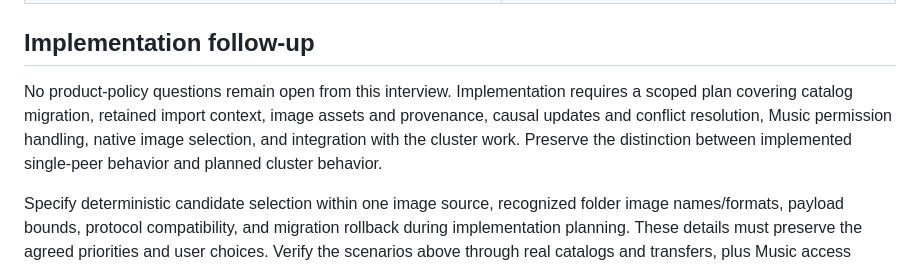
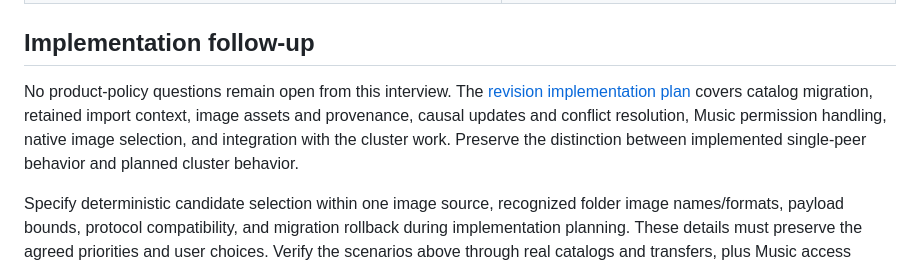
Before and after one commit to asonas/syncstr, a Markdown page: docs/compilation-policy-review.md, the part around the change. Rendered like a GitHub page.

```diff
--- a/docs/compilation-policy-review.md
+++ b/docs/compilation-policy-review.md
@@ -91,7 +91,7 @@ When no reachable member or retained metadata supplies sufficient evidence, reta
 
 ## Implementation follow-up
 
-No product-policy questions remain open from this interview. Implementation requires a scoped plan covering catalog migration, retained import context, image assets and provenance, causal updates and conflict resolution, Music permission handling, native image selection, and integration with the cluster work. Preserve the distinction between implemented single-peer behavior and planned cluster behavior.
+No product-policy questions remain open from this interview. The [revision implementation plan](compilation-revision-implementation-plan.md) covers catalog migration, retained import context, image assets and provenance, causal updates and conflict resolution, Music permission handling, native image selection, and integration with the cluster work. Preserve the distinction between implemented single-peer behavior and planned cluster behavior.
 
 Specify deterministic candidate selection within one image source, recognized folder image names/formats, payload bounds, protocol compatibility, and migration rollback during implementation planning. These details must preserve the agreed priorities and user choices. Verify the scenarios above through real catalogs and transfers, plus Music access allowed/denied/unavailable and production sandbox builds. The successful fixture probes do not establish TestFlight or App Store behavior.
 
```
Also changed, not shown: README.md (+1 -1 lines), docs/compilation-revision-implementation-plan.md (added, +66 -0 lines).
